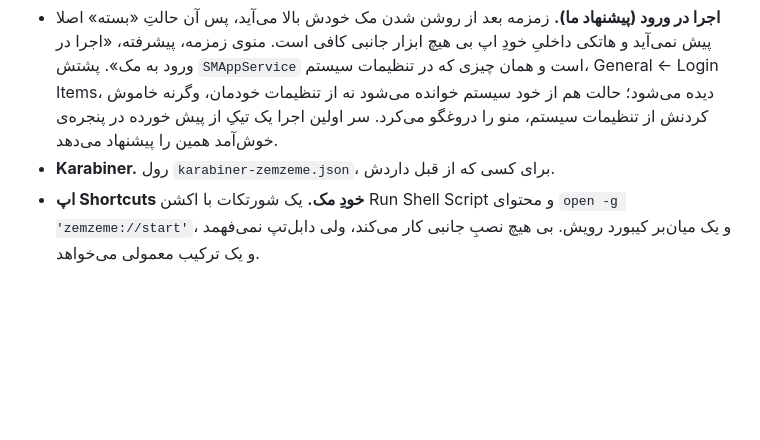
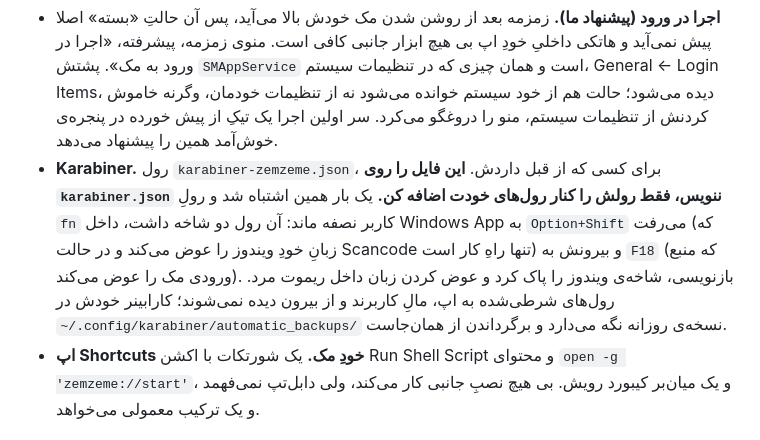
Before and after one commit to smk-labs/zemzeme, a Markdown page: README.md, the part around the change. Rendered like a GitHub page; blank space fills up the shorter version.

Commit message:
رول کارابینرِ کاربر را بازنویسی نکن: شاخه‌ی ویندوزِ fn را همین کار پاک کرد
رول `fn` کاربر دو شاخه داشت و هر دو لازم بودند: داخل Windows App به Option+Shift
می‌رفت (زبانِ خودِ ویندوز، تنها راهِ کار در حالت Scancode) و بیرونش به F18 (منبع
ورودی مک). سشن دیشب سر درست کردن رول Command راست کل karabiner.json را بازنویسی
کرد و آن دو شاخه به یک شاخه‌ی بی‌شرط (فقط F18) تبدیل شدند. نتیجه: عوض کردن زبان
داخل ریموت مرد، و چون F18 در ویندوز کاری نمی‌کند، fn آنجا بی‌اثر شد.

رول از automatic_backups روز ۲۵ جولای، مو‌به‌مو برگردانده شد (کارابینر ۰۱:۳۵:۳۶
لودش کرد). چیزی در کد اپ دخیل نبود: زمزمه هیچ‌وقت منبع ورودی را نمی‌خواند و
نمی‌نویسد، و تپش F18 را نمی‌بلعد.

اینجا فقط هشدارش می‌ماند، همان‌جا که دفعه‌ی بعد کسی سراغ نصب رول می‌رود.

Co-Authored-By: Claude Opus 5 <noreply@anthropic.com>

```diff
--- a/README.md
+++ b/README.md
@@ -192,7 +192,7 @@ designated => identifier "io.seyed.zemzeme" and certificate leaf = H"..."
 هیچ اپی وقتی اجرا نمی‌شود نمی‌تواند کلیدی را بشنود. یعنی «زمزمه‌ی بسته را با کیبورد بالا بیاور» ذاتا کار خودِ زمزمه نیست، کار یک برنامه‌ی همیشه‌بیدارِ دیگر است. سه راه بیشتر ندارد و هر سه همین شکل‌اند:
 
 - **اجرا در ورود (پیشنهاد ما).** زمزمه بعد از روشن شدن مک خودش بالا می‌آید، پس آن حالتِ «بسته» اصلا پیش نمی‌آید و هاتکی داخلیِ خودِ اپ بی هیچ ابزار جانبی کافی است. منوی زمزمه، پیشرفته، «اجرا در ورود به مک». پشتش `SMAppService` است و همان چیزی که در تنظیمات سیستم، General ← Login Items، دیده می‌شود؛ حالت هم از خود سیستم خوانده می‌شود نه از تنظیمات خودمان، وگرنه خاموش کردنش از تنظیمات سیستم، منو را دروغگو می‌کرد. سر اولین اجرا یک تیکِ از پیش خورده در پنجره‌ی خوش‌آمد همین را پیشنهاد می‌دهد.
-- **Karabiner.** رول `karabiner-zemzeme.json`، برای کسی که از قبل داردش.
+- **Karabiner.** رول `karabiner-zemzeme.json`، برای کسی که از قبل داردش. **این فایل را روی `karabiner.json` ننویس، فقط رولش را کنار رول‌های خودت اضافه کن.** یک بار همین اشتباه شد و رولِ `fn` کاربر نصفه ماند: آن رول دو شاخه داشت، داخل Windows App به `Option+Shift` می‌رفت (که زبانِ خودِ ویندوز را عوض می‌کند و در حالت Scancode تنها راهِ کار است) و بیرونش به `F18` (که منبع ورودی مک را عوض می‌کند). بازنویسی، شاخه‌ی ویندوز را پاک کرد و عوض کردن زبان داخل ریموت مرد. رول‌های شرطی‌شده به اپ، مالِ کاربرند و از بیرون دیده نمی‌شوند؛ کارابینر خودش در `~/.config/karabiner/automatic_backups/` نسخه‌ی روزانه نگه می‌دارد و برگرداندن از همان‌جاست.
 - **اپ Shortcuts خودِ مک.** یک شورتکات با اکشن Run Shell Script و محتوای `open -g 'zemzeme://start'`، و یک میان‌بر کیبورد رویش. بی هیچ نصبِ جانبی کار می‌کند، ولی دابل‌تپ نمی‌فهمد و یک ترکیب معمولی می‌خواهد.
 
 ## هاتکی: چرا رول کارابینر هیچ حالتی نگه نمی‌دارد
```
